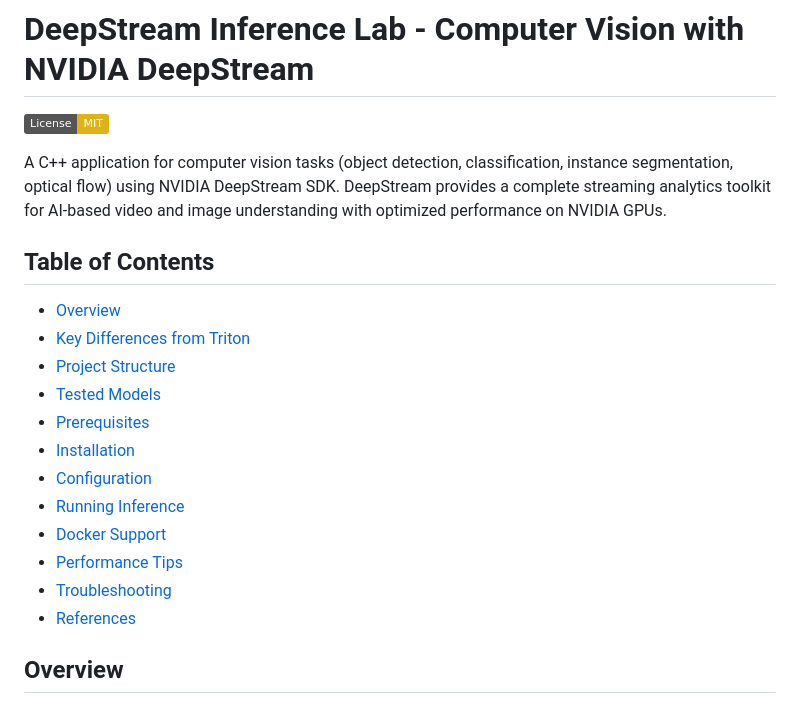
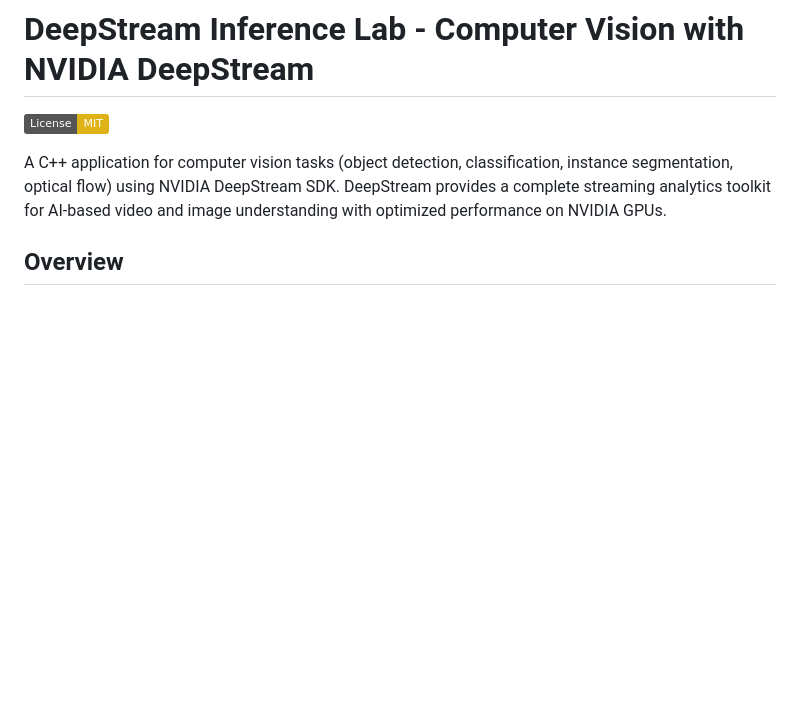
Before and after one commit to olibartfast/deep-infer, a Markdown page: README.md, the part around one of its changes. Rendered like a GitHub page; badges without logos; blank space fills up the shorter version.

```diff
--- a/README.md
+++ b/README.md
@@ -6,19 +6,6 @@
 
 A C++ application for computer vision tasks (object detection, classification, instance segmentation, optical flow) using NVIDIA DeepStream SDK. DeepStream provides a complete streaming analytics toolkit for AI-based video and image understanding with optimized performance on NVIDIA GPUs.
 
-## Table of Contents
-- [Overview](#overview)
-- [Key Differences from Triton](#key-differences-from-triton)
-- [Project Structure](#project-structure)
-- [Tested Models](#tested-models)
-- [Prerequisites](#prerequisites)
-- [Installation](#installation)
-- [Configuration](#configuration)
-- [Running Inference](#running-inference)
-- [Docker Support](#docker-support)
-- [Performance Tips](#performance-tips)
-- [Troubleshooting](#troubleshooting)
-- [References](#references)
 
 ## Overview
 
```
Also changed, not shown: other parts of README.md (+0 -28 lines).
